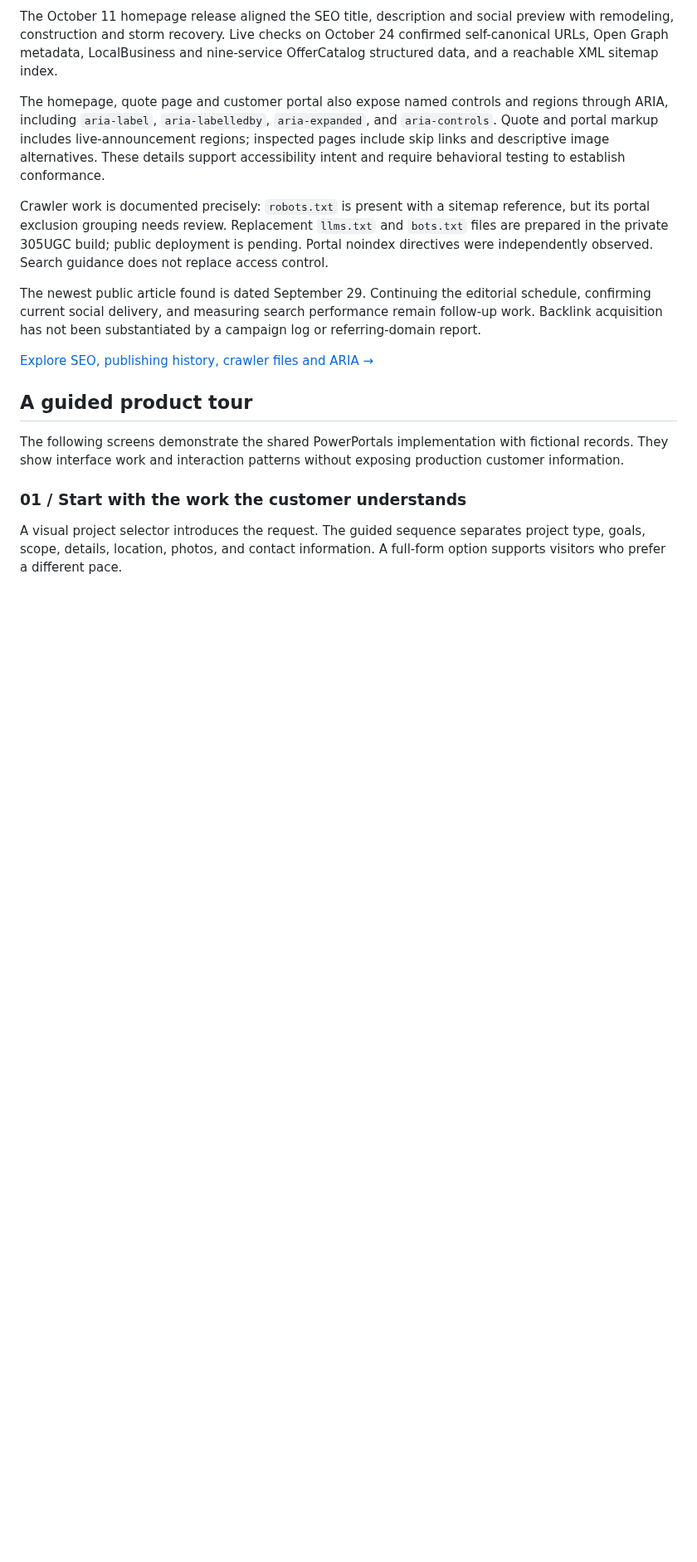
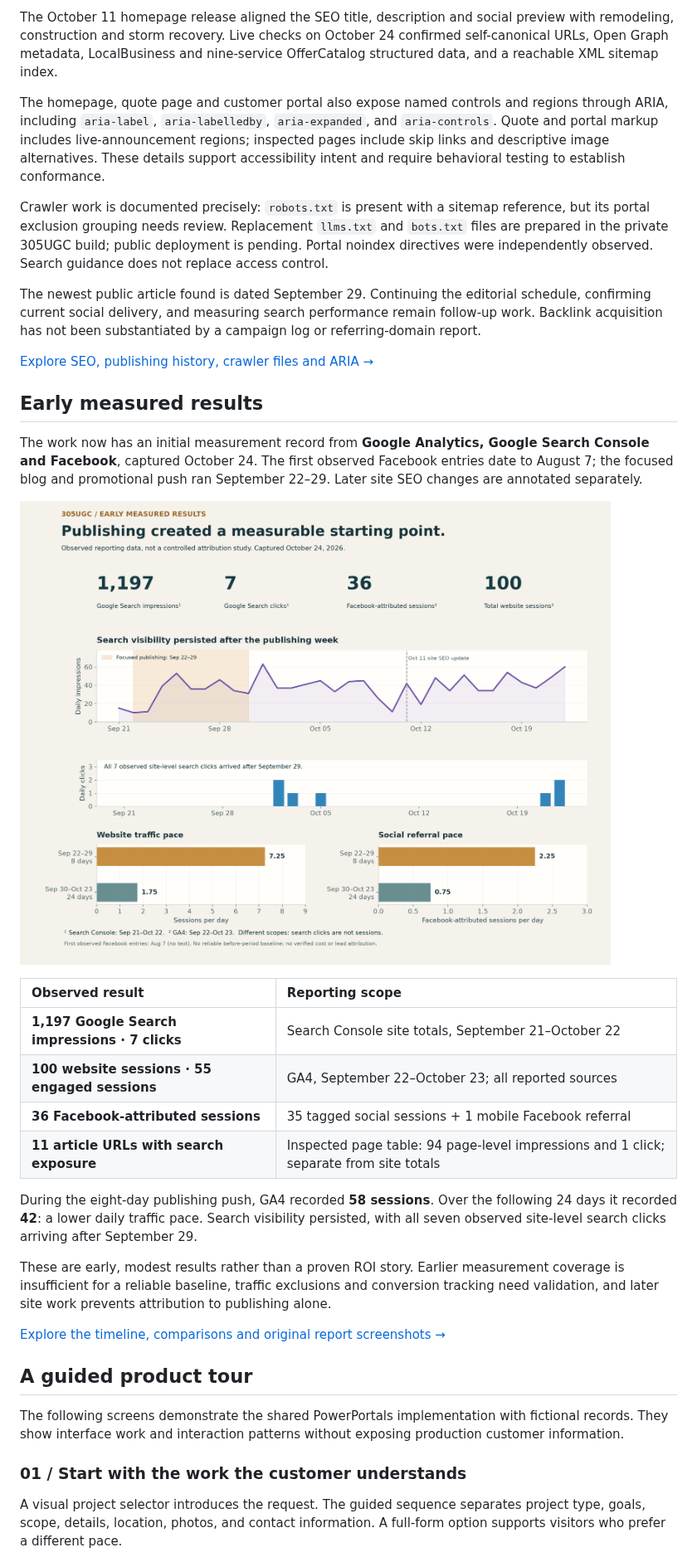
Before and after one commit to RawPowered/305UGC-Showcase, a Markdown page: README.md, the part around one of its changes. Shown at 83% size. GitHub-like rendering; pictures changed too: assets/results/measured-results.png (added); blank space fills up the shorter version.

Commit message:
Publish verified early search and traffic results with original reporting evidence

```diff
--- a/README.md
+++ b/README.md
@@ -67,7 +67,27 @@ The newest public article found is dated September 29. Continuing the editorial
 
 [Explore SEO, publishing history, crawler files and ARIA →](docs/SEO-ACCESSIBILITY-AND-DETAIL.md)
 
+## Early measured results
+
+The work now has an initial measurement record from **Google Analytics, Google Search Console and Facebook**, captured October 24. The first observed Facebook entries date to August 7; the focused blog and promotional push ran September 22–29. Later site SEO changes are annotated separately.
+
+![305UGC early results: search exposure, clicks and website traffic during and after publishing](assets/results/measured-results.png)
+
+| Observed result | Reporting scope |
+|:---|:---|
+| **1,197 Google Search impressions · 7 clicks** | Search Console site totals, September 21–October 22 |
+| **100 website sessions · 55 engaged sessions** | GA4, September 22–October 23; all reported sources |
+| **36 Facebook-attributed sessions** | 35 tagged social sessions + 1 mobile Facebook referral |
+| **11 article URLs with search exposure** | Inspected page table: 94 page-level impressions and 1 click; separate from site totals |
+
+During the eight-day publishing push, GA4 recorded **58 sessions**. Over the following 24 days it recorded **42**: a lower daily traffic pace. Search visibility persisted, with all seven observed site-level search clicks arriving after September 29.
+
+These are early, modest results rather than a proven ROI story. Earlier measurement coverage is insufficient for a reliable baseline, traffic exclusions and conversion tracking need validation, and later site work prevents attribution to publishing alone.
+
+[Explore the timeline, comparisons and original report screenshots →](docs/MEASURED-RESULTS.md)
+
 ## A guided product tour
+
 
 The following screens demonstrate the shared PowerPortals implementation with fictional records. They show interface work and interaction patterns without exposing production customer information.
 
```
Also changed, not shown: other parts of README.md (+1 -1 lines), assets/results/README.md (added, +14 -0 lines), docs/MEASURED-RESULTS.md (added, +113 -0 lines), docs/PROJECT-STATUS.md (+2 -0 lines), docs/SEO-ACCESSIBILITY-AND-DETAIL.md (+8 -0 lines), assets/results/analytics-source-table.jpg (added), assets/results/analytics-traffic-trend.jpg (added), assets/results/facebook-last-promotion.jpg (added), assets/results/search-console-performance.jpg (added), 1 other file.
